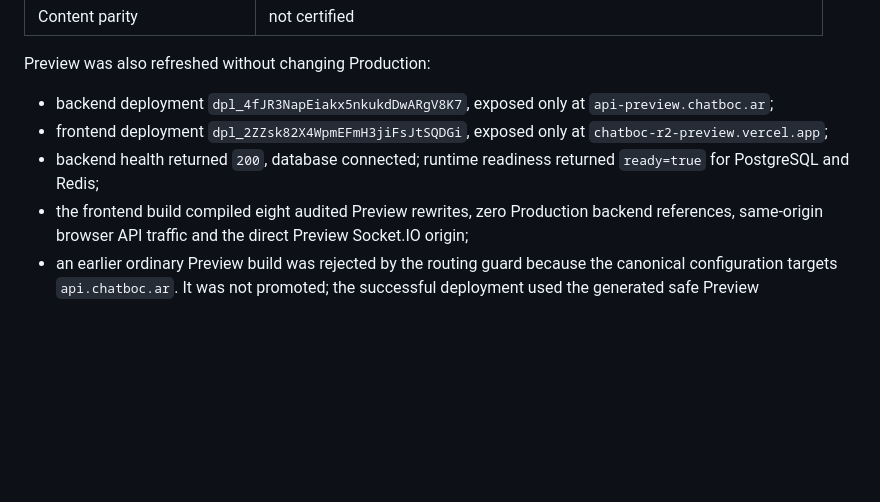
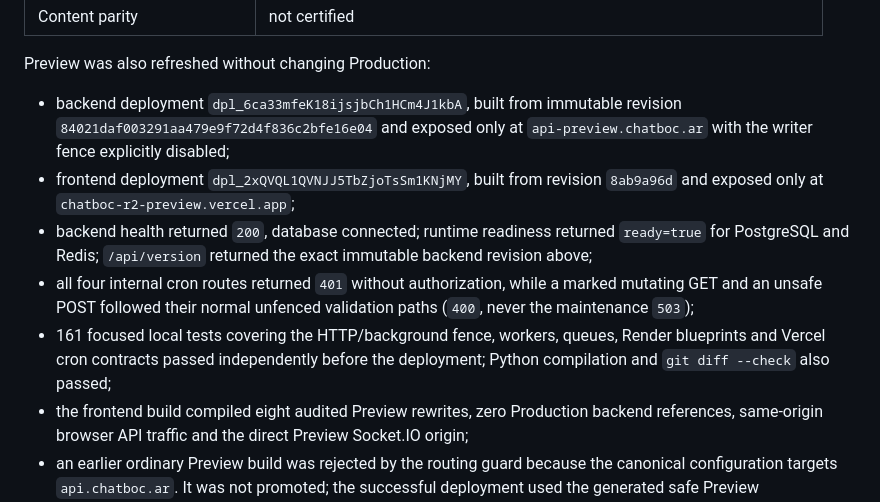
Before and after one commit to inguillen87/chatbot-backend, a Markdown page: docs/NEON_CUTOVER_REHEARSAL_EVIDENCE_2026-08-27.md, the part around the change. Drawn GitHub-style; blank space fills up the shorter version.

Commit message:
docs(cutover): record fenced preview certification

```diff
--- a/docs/NEON_CUTOVER_REHEARSAL_EVIDENCE_2026-08-27.md
+++ b/docs/NEON_CUTOVER_REHEARSAL_EVIDENCE_2026-08-27.md
@@ -181,12 +181,20 @@ read-only and returned the expected `migration_required` NO-GO contract:
 
 Preview was also refreshed without changing Production:
 
-- backend deployment `dpl_4fJR3NapEiakx5nkukdDwARgV8K7`, exposed only at
-  `api-preview.chatboc.ar`;
-- frontend deployment `dpl_2ZZsk82X4WpmEFmH3jiFsJtSQDGi`, exposed only at
-  `chatboc-r2-preview.vercel.app`;
+- backend deployment `dpl_6ca33mfeK18ijsjbCh1HCm4J1kbA`, built from immutable
+  revision `84021daf003291aa479e9f72d4f836c2bfe16e04` and exposed only at
+  `api-preview.chatboc.ar` with the writer fence explicitly disabled;
+- frontend deployment `dpl_2xQVQL1QVNJJ5TbZjoTsSm1KNjMY`, built from revision
+  `8ab9a96d` and exposed only at `chatboc-r2-preview.vercel.app`;
 - backend health returned `200`, database connected; runtime readiness returned
-  `ready=true` for PostgreSQL and Redis;
+  `ready=true` for PostgreSQL and Redis; `/api/version` returned the exact
+  immutable backend revision above;
+- all four internal cron routes returned `401` without authorization, while a
+  marked mutating GET and an unsafe POST followed their normal unfenced
+  validation paths (`400`, never the maintenance `503`);
+- 161 focused local tests covering the HTTP/background fence, workers, queues,
+  Render blueprints and Vercel cron contracts passed independently before the
+  deployment; Python compilation and `git diff --check` also passed;
 - the frontend build compiled eight audited Preview rewrites, zero Production
   backend references, same-origin browser API traffic and the direct Preview
   Socket.IO origin;
```
